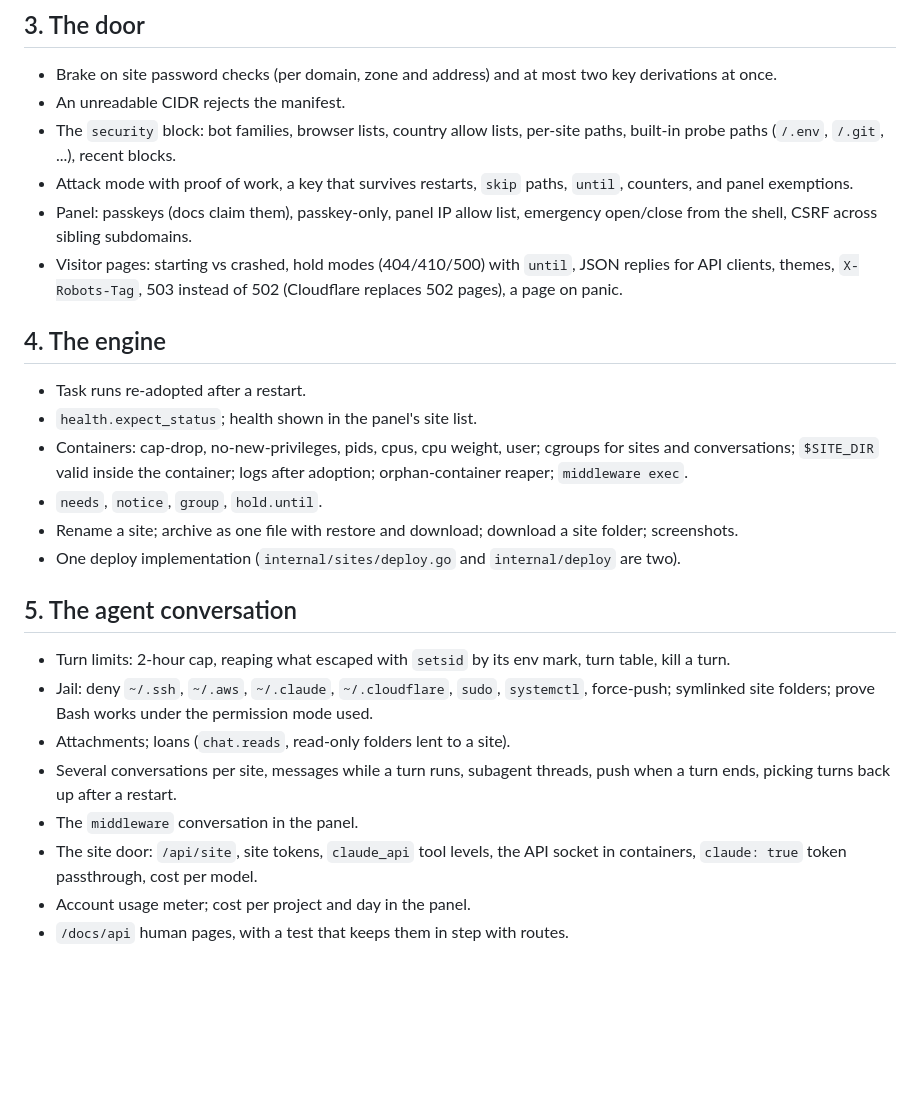
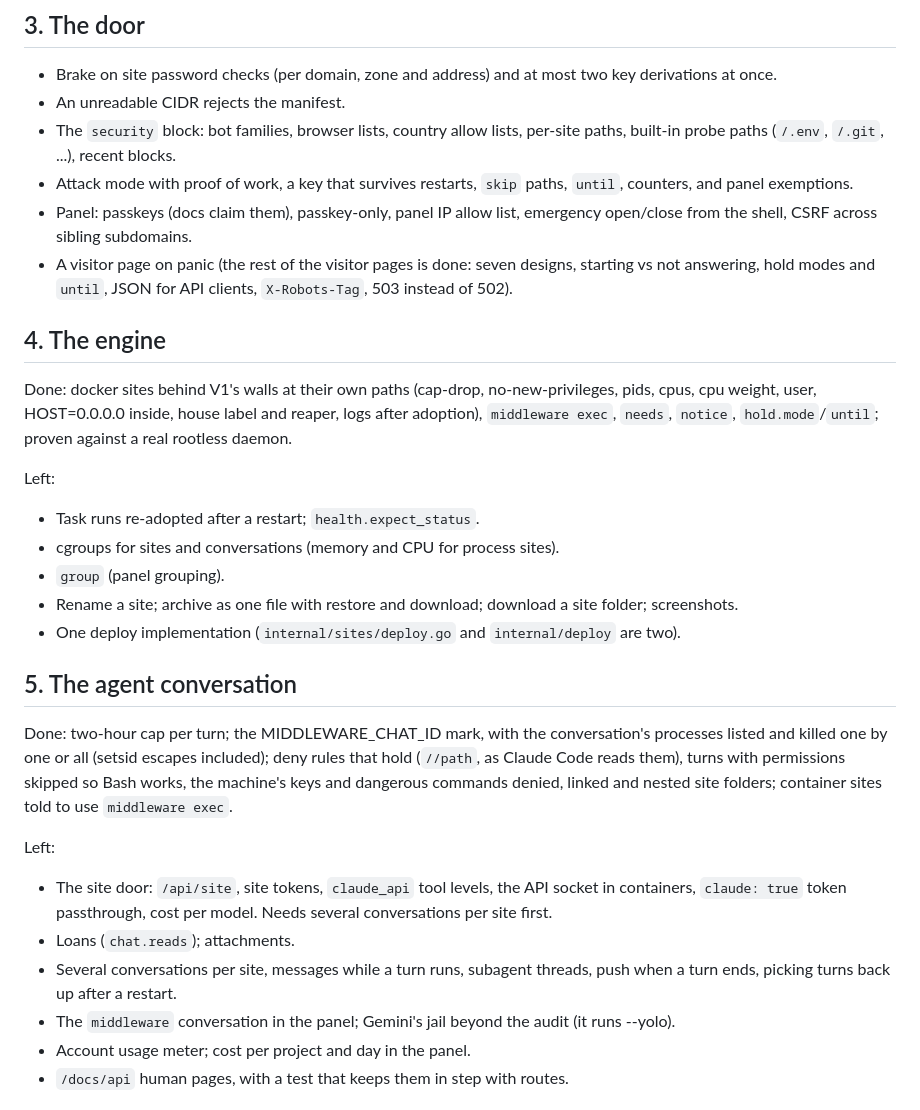
Before and after one commit to dcimorra/middleware-public, a Markdown page: docs/parity.md, the part around the change. Rendered like a GitHub page; blank space fills up the shorter version.

Commit message:
docs(parity): what phases 4 and 5 have done so far
Co-Authored-By: Claude Opus 5.5 <noreply@anthropic.com>

```diff
--- a/docs/parity.md
+++ b/docs/parity.md
@@ -66,18 +66,21 @@ Left:
   `until`, counters, and panel exemptions.
 - Panel: passkeys (docs claim them), passkey-only, panel IP allow list,
   emergency open/close from the shell, CSRF across sibling subdomains.
-- Visitor pages: starting vs crashed, hold modes (404/410/500) with `until`,
-  JSON replies for API clients, themes, `X-Robots-Tag`, 503 instead of 502
-  (Cloudflare replaces 502 pages), a page on panic.
+- A visitor page on panic (the rest of the visitor pages is done: seven
+  designs, starting vs not answering, hold modes and `until`, JSON for API
+  clients, `X-Robots-Tag`, 503 instead of 502).
 
 ## 4. The engine
 
-- Task runs re-adopted after a restart.
-- `health.expect_status`; health shown in the panel's site list.
-- Containers: cap-drop, no-new-privileges, pids, cpus, cpu weight, user;
-  cgroups for sites and conversations; `$SITE_DIR` valid inside the
-  container; logs after adoption; orphan-container reaper; `middleware exec`.
-- `needs`, `notice`, `group`, `hold.until`.
+Done: docker sites behind V1's walls at their own paths (cap-drop,
+no-new-privileges, pids, cpus, cpu weight, user, HOST=0.0.0.0 inside, house
+label and reaper, logs after adoption), `middleware exec`, `needs`,
+`notice`, `hold.mode`/`until`; proven against a real rootless daemon.
+
+Left:
+- Task runs re-adopted after a restart; `health.expect_status`.
+- cgroups for sites and conversations (memory and CPU for process sites).
+- `group` (panel grouping).
 - Rename a site; archive as one file with restore and download; download a
   site folder; screenshots.
 - One deploy implementation (`internal/sites/deploy.go` and
@@ -85,17 +88,22 @@ Left:
 
 ## 5. The agent conversation
 
-- Turn limits: 2-hour cap, reaping what escaped with `setsid` by its env
-  mark, turn table, kill a turn.
-- Jail: deny `~/.ssh`, `~/.aws`, `~/.claude`, `~/.cloudflare`, `sudo`,
-  `systemctl`, force-push; symlinked site folders; prove Bash works under
-  the permission mode used.
-- Attachments; loans (`chat.reads`, read-only folders lent to a site).
+Done: two-hour cap per turn; the MIDDLEWARE_CHAT_ID mark, with the
+conversation's processes listed and killed one by one or all (setsid
+escapes included); deny rules that hold (`//path`, as Claude Code reads
+them), turns with permissions skipped so Bash works, the machine's keys and
+dangerous commands denied, linked and nested site folders; container sites
+told to use `middleware exec`.
+
+Left:
+- The site door: `/api/site`, site tokens, `claude_api` tool levels, the API
+  socket in containers, `claude: true` token passthrough, cost per model.
+  Needs several conversations per site first.
+- Loans (`chat.reads`); attachments.
 - Several conversations per site, messages while a turn runs, subagent
   threads, push when a turn ends, picking turns back up after a restart.
-- The `middleware` conversation in the panel.
-- The site door: `/api/site`, site tokens, `claude_api` tool levels, the API
-  socket in containers, `claude: true` token passthrough, cost per model.
+- The `middleware` conversation in the panel; Gemini's jail beyond the
+  audit (it runs --yolo).
 - Account usage meter; cost per project and day in the panel.
 - `/docs/api` human pages, with a test that keeps them in step with routes.
 
```
